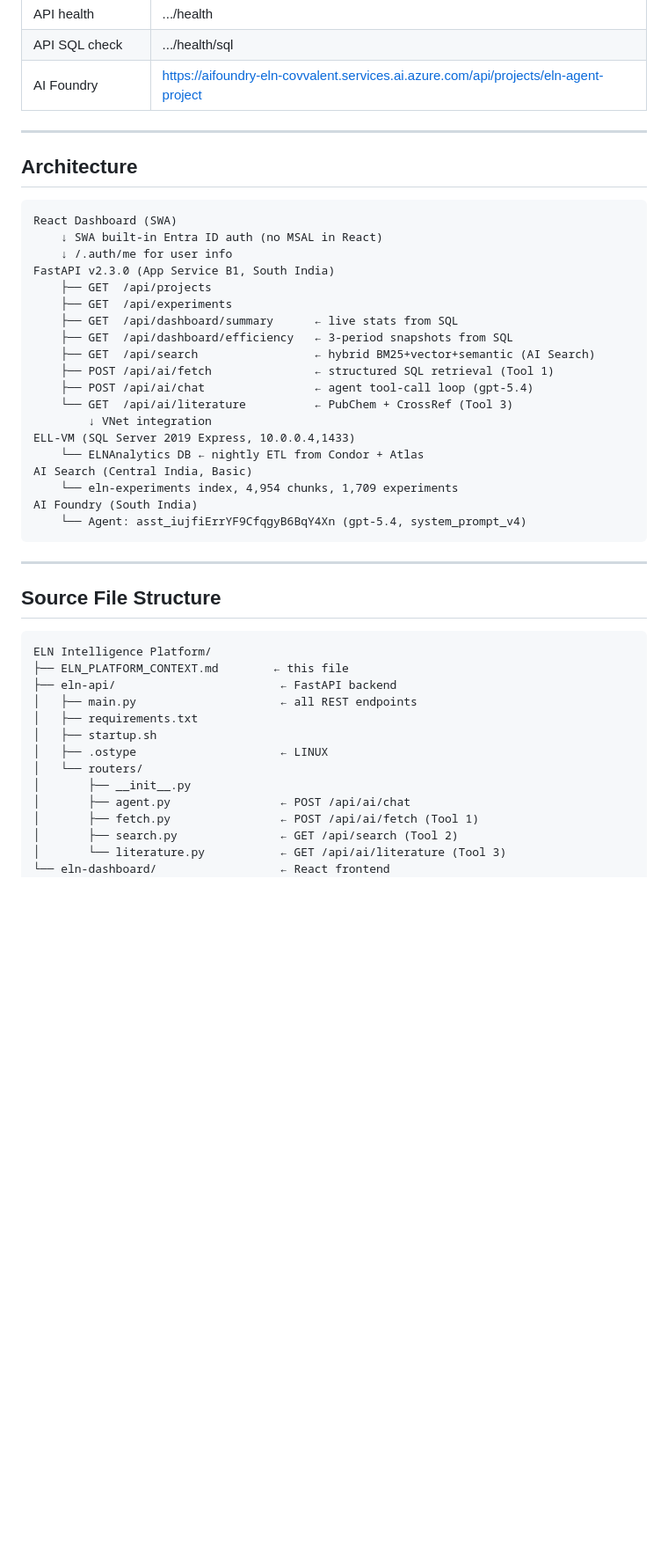
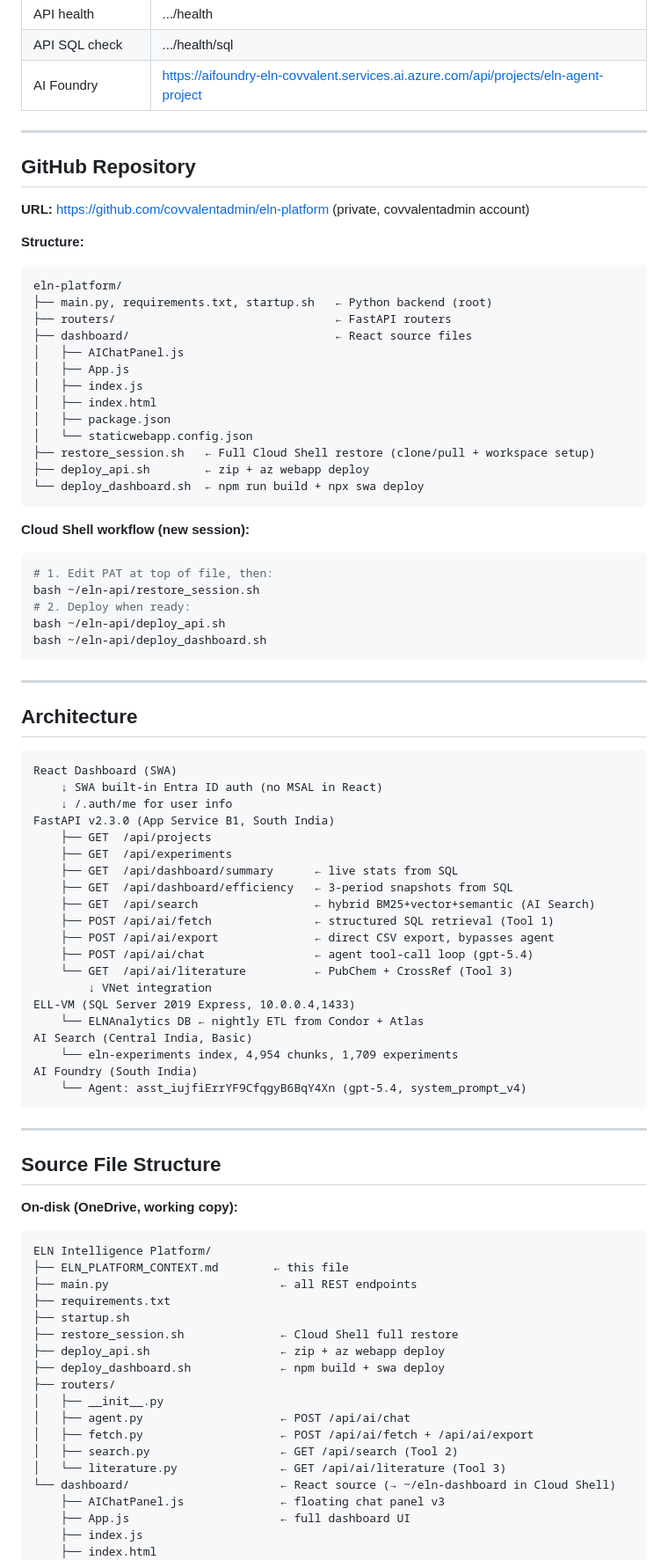
Before and after one commit to covvalentadmin/eln-platform, a Markdown page: ELN_PLATFORM_CONTEXT.md, the part around one of its changes. Shown at 88% size. GitHub-like rendering; blank space fills up the shorter version.

````diff
--- a/ELN_PLATFORM_CONTEXT.md
+++ b/ELN_PLATFORM_CONTEXT.md
@@ -56,6 +56,38 @@ az account set --subscription b10caf33-c875-4c96-9d7d-1b211acd0ac4  # ELL-VM
 
 ---
 
+## GitHub Repository
+
+**URL:** https://github.com/covvalentadmin/eln-platform (private, covvalentadmin account)
+
+**Structure:**
+```
+eln-platform/
+├── main.py, requirements.txt, startup.sh   ← Python backend (root)
+├── routers/                                ← FastAPI routers
+├── dashboard/                              ← React source files
+│   ├── AIChatPanel.js
+│   ├── App.js
+│   ├── index.js
+│   ├── index.html
+│   ├── package.json
+│   └── staticwebapp.config.json
+├── restore_session.sh   ← Full Cloud Shell restore (clone/pull + workspace setup)
+├── deploy_api.sh        ← zip + az webapp deploy
+└── deploy_dashboard.sh  ← npm run build + npx swa deploy
+```
+
+**Cloud Shell workflow (new session):**
+```bash
+# 1. Edit PAT at top of file, then:
+bash ~/eln-api/restore_session.sh
+# 2. Deploy when ready:
+bash ~/eln-api/deploy_api.sh
+bash ~/eln-api/deploy_dashboard.sh
+```
+
+---
+
 ## Architecture
 
 ```
@@ -69,6 +101,7 @@ FastAPI v2.3.0 (App Service B1, South India)
     ├── GET  /api/dashboard/efficiency   ← 3-period snapshots from SQL
     ├── GET  /api/search                 ← hybrid BM25+vector+semantic (AI Search)
     ├── POST /api/ai/fetch               ← structured SQL retrieval (Tool 1)
+    ├── POST /api/ai/export              ← direct CSV export, bypasses agent
     ├── POST /api/ai/chat                ← agent tool-call loop (gpt-5.4)
     └── GET  /api/ai/literature          ← PubChem + CrossRef (Tool 3)
         ↓ VNet integration
@@ -84,19 +117,25 @@ AI Foundry (South India)
 
 ## Source File Structure
 
+**On-disk (OneDrive, working copy):**
 ```
 ELN Intelligence Platform/
 ├── ELN_PLATFORM_CONTEXT.md        ← this file
-├── eln-api/                        ← FastAPI backend
-│   ├── main.py                     ← all REST endpoints
-│   ├── requirements.txt
-│   ├── startup.sh
-│   ├── .ostype                     ← LINUX
-│   └── routers/
-│       ├── __init__.py
-│       ├── agent.py                ← POST /api/ai/chat
-│       ├── fetch.py                ← POST /api/ai/fetch (Tool 1)
-│       ├── search.py               ← GET /api/search (Tool 2)
-│       └── literature.py           ← GET /api/ai/literature (Tool 3)
-└── eln-dashboard/                  ← React frontend
+├── main.py                         ← all REST endpoints
+├── requirements.txt
+├── startup.sh
+├── restore_session.sh              ← Cloud Shell full restore
+├── deploy_api.sh                   ← zip + az webapp deploy
+├── deploy_dashboard.sh             ← npm build + swa deploy
+├── routers/
+│   ├── __init__.py
+│   ├── agent.py                    ← POST /api/ai/chat
+│   ├── fetch.py                    ← POST /api/ai/fetch + /api/ai/export
+│   ├── search.py                   ← GET /api/search (Tool 2)
+│   └── literature.py               ← GET /api/ai/literature (Tool 3)
+└── dashboard/                      ← React source (→ ~/eln-dashboard in Cloud Shell)
+    ├── AIChatPanel.js              ← floating chat panel v3
+    ├── App.js                      ← full dashboard UI
+    ├── index.js
+    ├── index.html
     ├── package.json
````
Also changed, not shown: other parts of ELN_PLATFORM_CONTEXT.md (+66 -32 lines).
